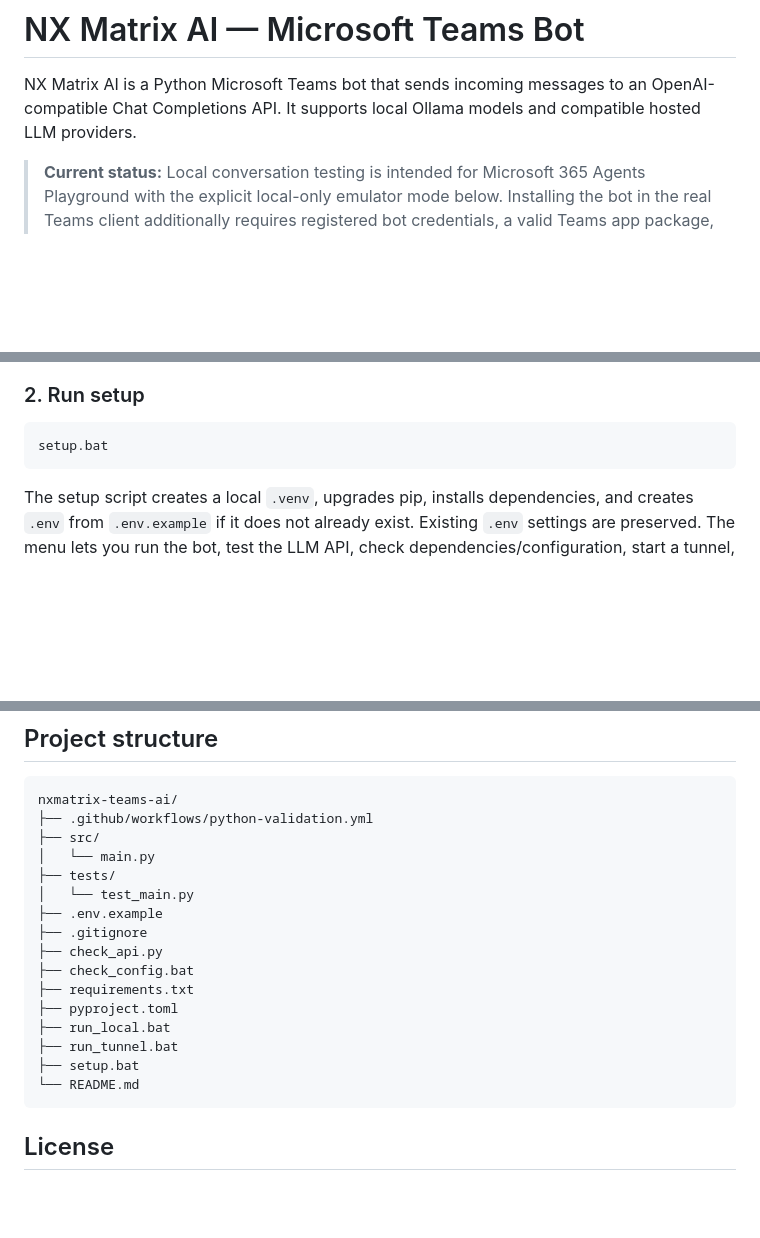
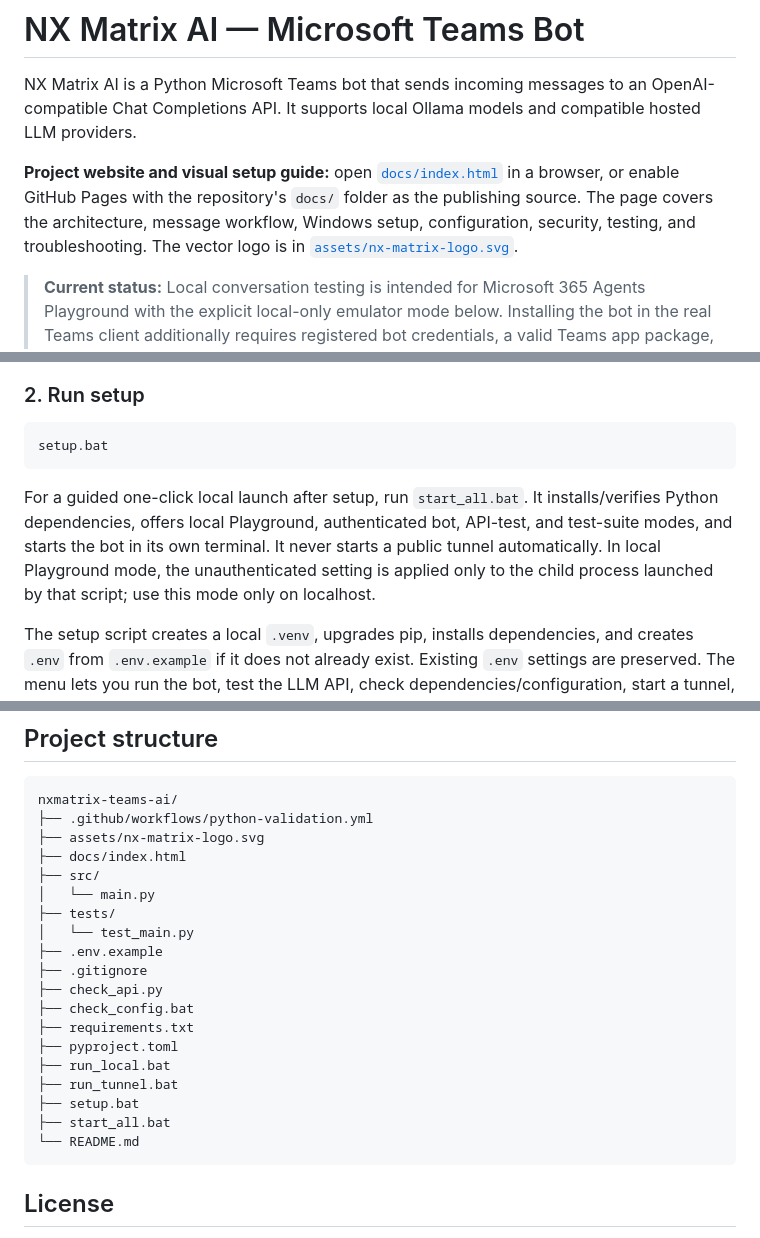
Before and after one commit to ns-matrix/nxmatrix-teams-ai, a Markdown page: README.md, 3 parts joined by grey strips. Rendered like a GitHub page; blank space fills up the shorter version.

Commit message:
Document project hub and one-click launcher

````diff
--- a/README.md
+++ b/README.md
@@ -1,6 +1,8 @@
 # NX Matrix AI — Microsoft Teams Bot
 
 NX Matrix AI is a Python Microsoft Teams bot that sends incoming messages to an OpenAI-compatible Chat Completions API. It supports local Ollama models and compatible hosted LLM providers.
+
+**Project website and visual setup guide:** open [`docs/index.html`](docs/index.html) in a browser, or enable GitHub Pages with the repository's `docs/` folder as the publishing source. The page covers the architecture, message workflow, Windows setup, configuration, security, testing, and troubleshooting. The vector logo is in [`assets/nx-matrix-logo.svg`](assets/nx-matrix-logo.svg).
 
 > **Current status:** Local conversation testing is intended for Microsoft 365 Agents Playground with the explicit local-only emulator mode below. Installing the bot in the real Teams client additionally requires registered bot credentials, a valid Teams app package, a publicly reachable HTTPS messaging endpoint, and a Microsoft 365 work or school tenant with the required permissions. A personal Microsoft account alone may not provide the tenant features required for custom app registration.
 
@@ -41,6 +43,8 @@ Or download the ZIP from GitHub and extract it.
 ```bat
 setup.bat
 ```
+
+For a guided one-click local launch after setup, run `start_all.bat`. It installs/verifies Python dependencies, offers local Playground, authenticated bot, API-test, and test-suite modes, and starts the bot in its own terminal. It never starts a public tunnel automatically. In local Playground mode, the unauthenticated setting is applied only to the child process launched by that script; use this mode only on localhost.
 
 The setup script creates a local `.venv`, upgrades pip, installs dependencies, and creates `.env` from `.env.example` if it does not already exist. Existing `.env` settings are preserved. The menu lets you run the bot, test the LLM API, check dependencies/configuration, start a tunnel, edit `.env`, or exit.
 
@@ -227,6 +231,8 @@ If the environment is corrupted, close the bot, delete `.venv`, and run `setup.b
 ```text
 nxmatrix-teams-ai/
 ├── .github/workflows/python-validation.yml
+├── assets/nx-matrix-logo.svg
+├── docs/index.html
 ├── src/
 │   └── main.py
 ├── tests/
@@ -240,6 +246,7 @@ nxmatrix-teams-ai/
 ├── run_local.bat
 ├── run_tunnel.bat
 ├── setup.bat
+├── start_all.bat
 └── README.md
 ```
 
````
